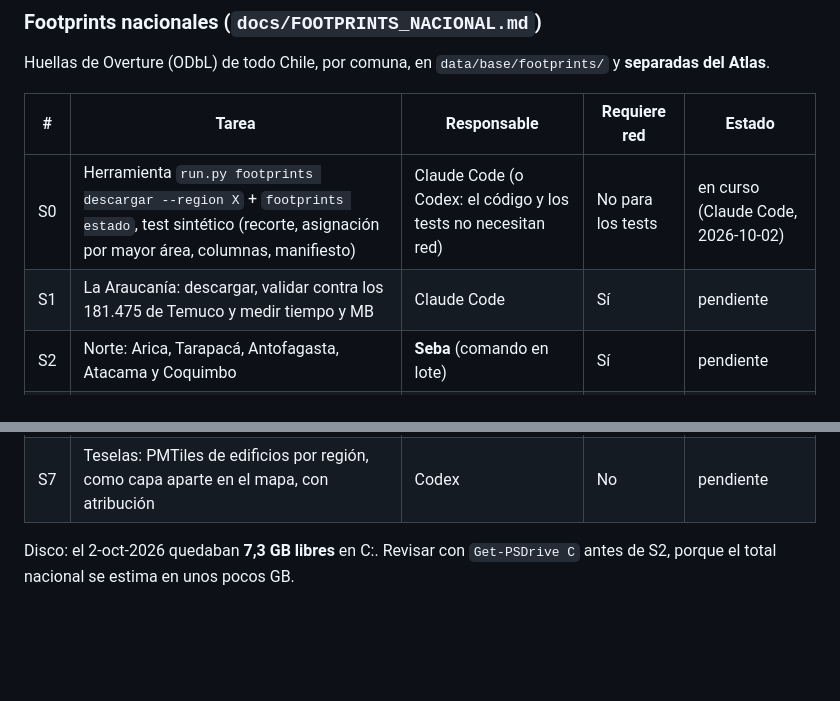
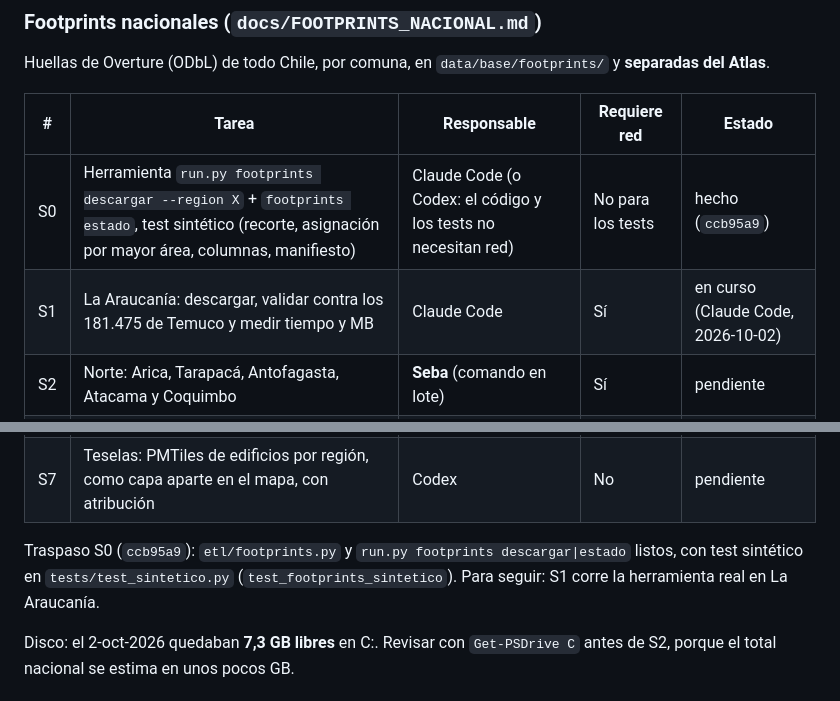
Before and after one commit to SebaGeoZ92/regu-ipt-etl, a Markdown page: CLAUDE.md, 2 parts joined by grey strips. Rendered like a GitHub page; blank space fills up the shorter version.

Commit message:
backlog: S0 hecho (ccb95a9) con traspaso; S1 en curso (Claude Code)
Co-Authored-By: Claude Opus 5.5 <noreply@anthropic.com>

```diff
--- a/CLAUDE.md
+++ b/CLAUDE.md
@@ -154,14 +154,16 @@ Huellas de Overture (ODbL) de todo Chile, por comuna, en `data/base/footprints/`
 
 | # | Tarea | Responsable | Requiere red | Estado |
 |---|---|---|---|---|
-| S0 | Herramienta `run.py footprints descargar --region X` + `footprints estado`, test sintético (recorte, asignación por mayor área, columnas, manifiesto) | Claude Code (o Codex: el código y los tests no necesitan red) | No para los tests | en curso (Claude Code, 2026-10-02) |
-| S1 | La Araucanía: descargar, validar contra los 181.475 de Temuco y medir tiempo y MB | Claude Code | Sí | pendiente |
+| S0 | Herramienta `run.py footprints descargar --region X` + `footprints estado`, test sintético (recorte, asignación por mayor área, columnas, manifiesto) | Claude Code (o Codex: el código y los tests no necesitan red) | No para los tests | hecho (`ccb95a9`) |
+| S1 | La Araucanía: descargar, validar contra los 181.475 de Temuco y medir tiempo y MB | Claude Code | Sí | en curso (Claude Code, 2026-10-02) |
 | S2 | Norte: Arica, Tarapacá, Antofagasta, Atacama y Coquimbo | **Seba** (comando en lote) | Sí | pendiente |
 | S3 | Centro: Valparaíso, Metropolitana, O'Higgins, Maule y Ñuble | **Seba** | Sí | pendiente |
 | S4 | Sur: Biobío, Los Ríos, Los Lagos, Aysén y Magallanes | **Seba** | Sí | pendiente |
 | S5 | QA nacional: conteo y área por comuna, duplicados en bordes regionales, edificios fuera de la DPA, comunas con cobertura sospechosamente baja | Claude Code o Codex | No | pendiente |
 | S6 | Integración: la ficha predial informa n.º de edificios, m² de huella y pisos estimados; el volumen usa los footprints nacionales | Claude Code | No | pendiente |
 | S7 | Teselas: PMTiles de edificios por región, como capa aparte en el mapa, con atribución | Codex | No | pendiente |
+
+Traspaso S0 (`ccb95a9`): `etl/footprints.py` y `run.py footprints descargar|estado` listos, con test sintético en `tests/test_sintetico.py` (`test_footprints_sintetico`). Para seguir: S1 corre la herramienta real en La Araucanía.
 
 Disco: el 2-oct-2026 quedaban **7,3 GB libres** en C:. Revisar con `Get-PSDrive C` antes de S2, porque el total nacional se estima en unos pocos GB.
 
```
